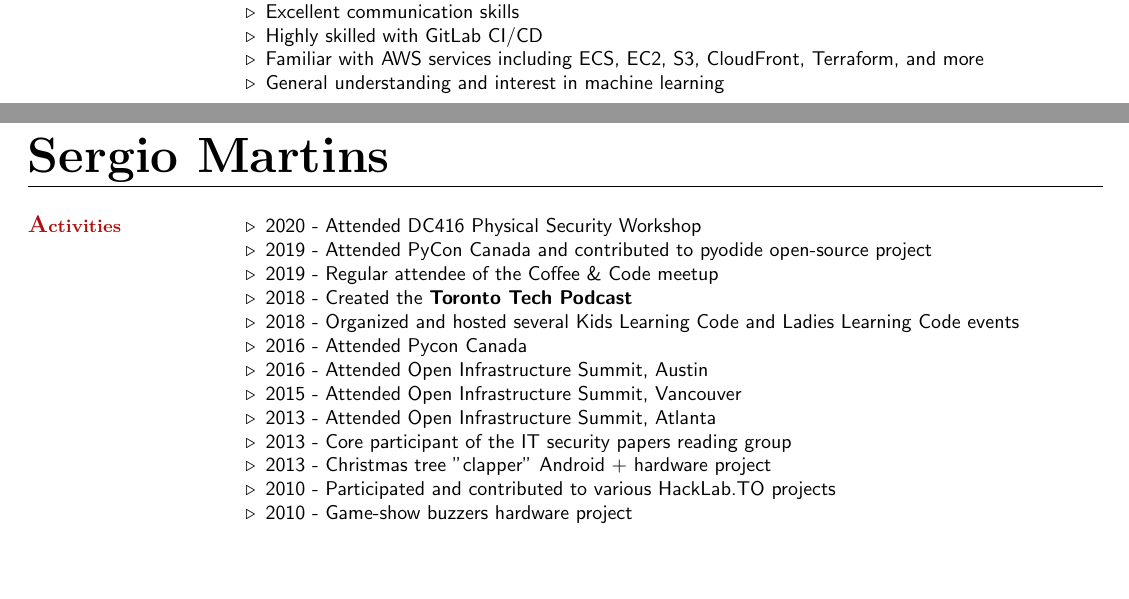
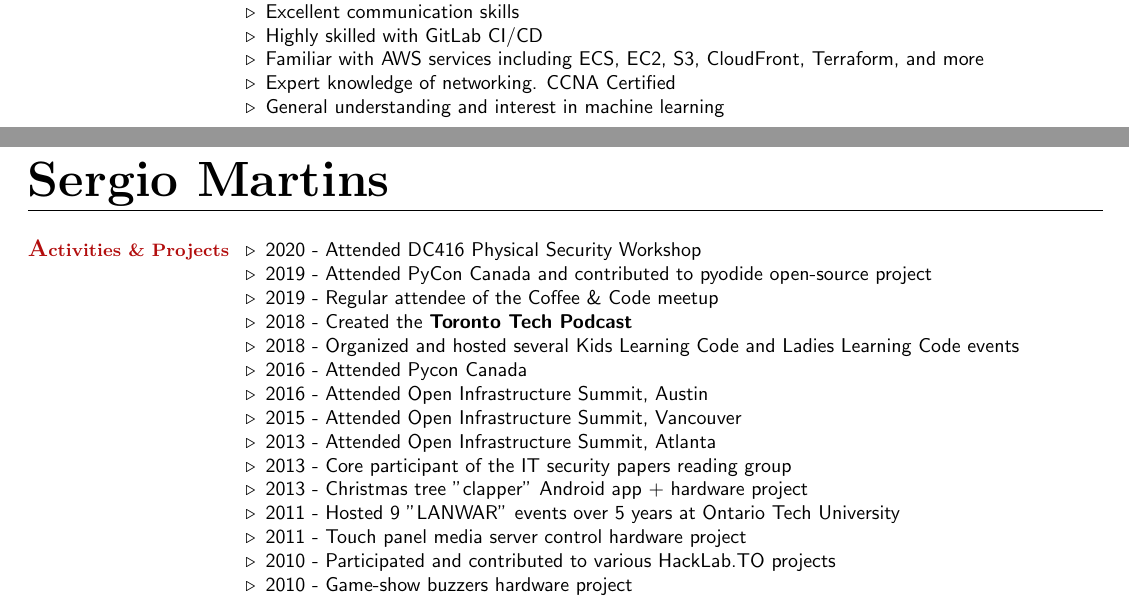
Before and after one commit to SergioInToronto/resume, a LaTeX CV (resume.tex): two parts of pages 1 and 2 of 2, joined at a grey line, cut so that both start at the same text, the shorter picture padded with empty space. Compiled offline with pdfLaTeX.

Commit message:
Added more projects. Tweaks

```diff
--- a/resume.tex
+++ b/resume.tex
@@ -96,6 +96,7 @@
         \item Excellent communication skills
         \item Highly skilled with GitLab CI/CD
         \item Familiar with AWS services including ECS, EC2, S3, CloudFront, Terraform, and more
+        \item Expert knowledge of networking. CCNA Certified
         \item General understanding and interest in machine learning
     \end{list2}\vspace{-1.5mm}
 
@@ -107,7 +108,7 @@
 
 
 
-    \section{\mysidestyle \textbf{\large{A}\small{ctivities}}}
+    \section{\mysidestyle \textbf{\large{A}\small{ctivities \& Projects}}}
 
     \begin{list2}
         \item 2020 - Attended DC416 Physical Security Workshop
@@ -120,7 +121,9 @@
         \item 2015 - Attended Open Infrastructure Summit, Vancouver
         \item 2013 - Attended Open Infrastructure Summit, Atlanta
         \item 2013 - Core participant of the IT security papers reading group
-        \item 2013 - Christmas tree "clapper" Android + hardware project
+        \item 2013 - Christmas tree "clapper" Android app + hardware project
+        \item 2011 - Hosted 9 "LANWAR" events over 5 years at Ontario Tech University
+        \item 2011 - Touch panel media server control hardware project
         \item 2010 - Participated and contributed to various HackLab.TO projects
         \item 2010 - Game-show buzzers hardware project
         \item 2008 - Remote controlled lawnmower
```
